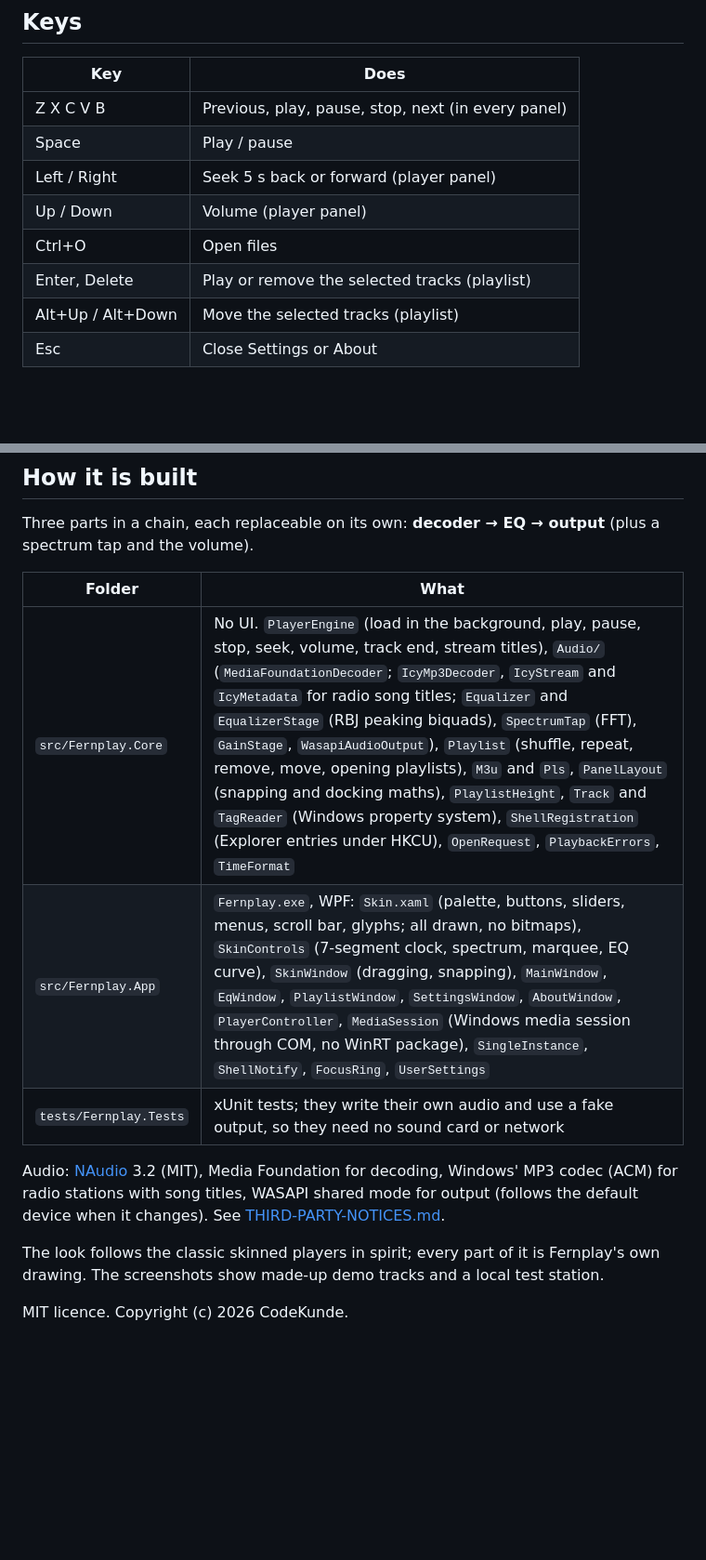
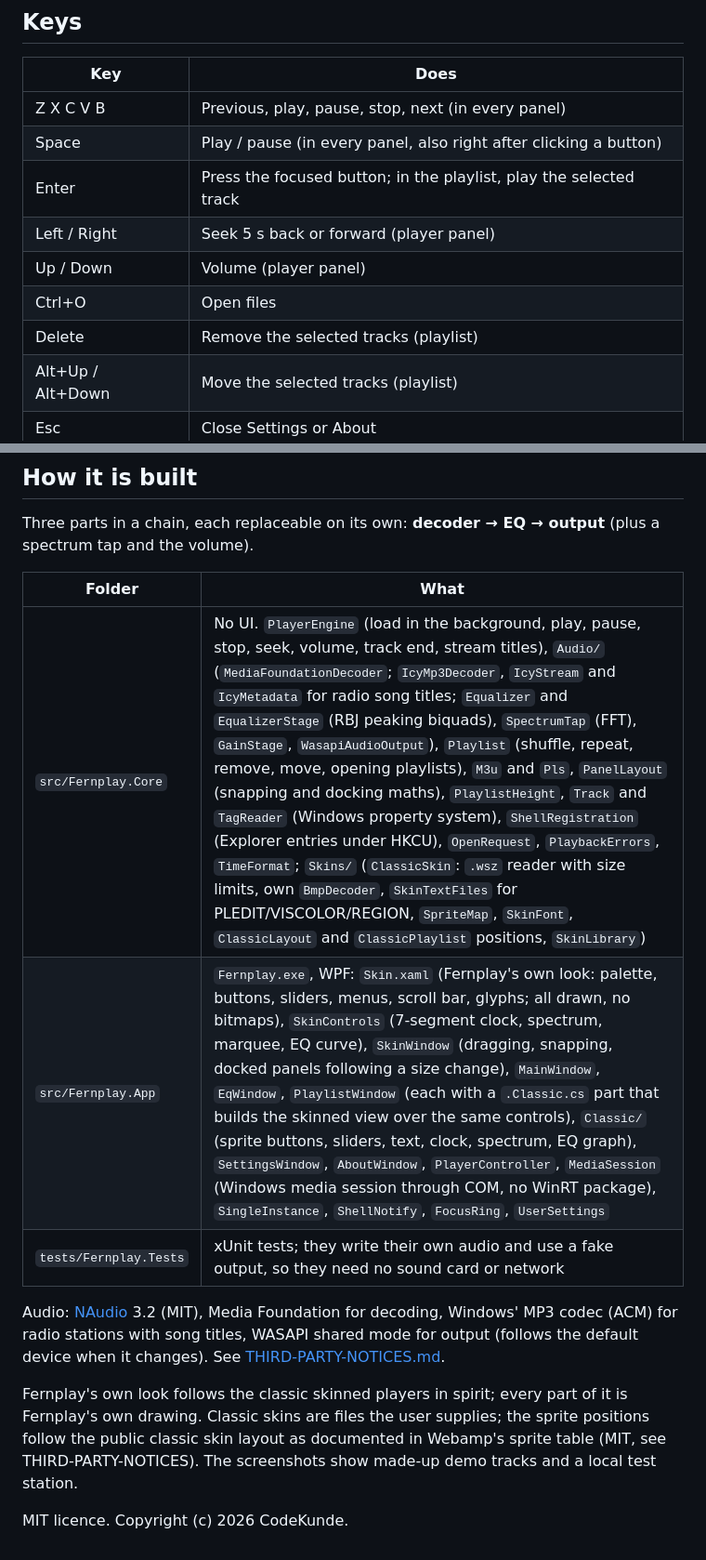
Before and after one commit to codekunde/Fernplay, a Markdown page: README.md, 2 parts joined by grey strips. Shown at 93% size. GitHub-like rendering; blank space fills up the shorter version.

```diff
--- a/README.md
+++ b/README.md
@@ -47,11 +47,12 @@ Stream addresses (`http://` or `https://`) in a `.m3u`, `.m3u8` or `.pls` file,
 | Key | Does |
 |---|---|
 | Z X C V B | Previous, play, pause, stop, next (in every panel) |
-| Space | Play / pause |
+| Space | Play / pause (in every panel, also right after clicking a button) |
+| Enter | Press the focused button; in the playlist, play the selected track |
 | Left / Right | Seek 5 s back or forward (player panel) |
 | Up / Down | Volume (player panel) |
 | Ctrl+O | Open files |
-| Enter, Delete | Play or remove the selected tracks (playlist) |
+| Delete | Remove the selected tracks (playlist) |
 | Alt+Up / Alt+Down | Move the selected tracks (playlist) |
 | Esc | Close Settings or About |
 
@@ -92,12 +106,12 @@ Three parts in a chain, each replaceable on its own: **decoder → EQ → output
 
 | Folder | What |
 |---|---|
-| `src/Fernplay.Core` | No UI. `PlayerEngine` (load in the background, play, pause, stop, seek, volume, track end, stream titles), `Audio/` (`MediaFoundationDecoder`; `IcyMp3Decoder`, `IcyStream` and `IcyMetadata` for radio song titles; `Equalizer` and `EqualizerStage` (RBJ peaking biquads), `SpectrumTap` (FFT), `GainStage`, `WasapiAudioOutput`), `Playlist` (shuffle, repeat, remove, move, opening playlists), `M3u` and `Pls`, `PanelLayout` (snapping and docking maths), `PlaylistHeight`, `Track` and `TagReader` (Windows property system), `ShellRegistration` (Explorer entries under HKCU), `OpenRequest`, `PlaybackErrors`, `TimeFormat` |
-| `src/Fernplay.App` | `Fernplay.exe`, WPF: `Skin.xaml` (palette, buttons, sliders, menus, scroll bar, glyphs; all drawn, no bitmaps), `SkinControls` (7-segment clock, spectrum, marquee, EQ curve), `SkinWindow` (dragging, snapping), `MainWindow`, `EqWindow`, `PlaylistWindow`, `SettingsWindow`, `AboutWindow`, `PlayerController`, `MediaSession` (Windows media session through COM, no WinRT package), `SingleInstance`, `ShellNotify`, `FocusRing`, `UserSettings` |
+| `src/Fernplay.Core` | No UI. `PlayerEngine` (load in the background, play, pause, stop, seek, volume, track end, stream titles), `Audio/` (`MediaFoundationDecoder`; `IcyMp3Decoder`, `IcyStream` and `IcyMetadata` for radio song titles; `Equalizer` and `EqualizerStage` (RBJ peaking biquads), `SpectrumTap` (FFT), `GainStage`, `WasapiAudioOutput`), `Playlist` (shuffle, repeat, remove, move, opening playlists), `M3u` and `Pls`, `PanelLayout` (snapping and docking maths), `PlaylistHeight`, `Track` and `TagReader` (Windows property system), `ShellRegistration` (Explorer entries under HKCU), `OpenRequest`, `PlaybackErrors`, `TimeFormat`; `Skins/` (`ClassicSkin`: `.wsz` reader with size limits, own `BmpDecoder`, `SkinTextFiles` for PLEDIT/VISCOLOR/REGION, `SpriteMap`, `SkinFont`, `ClassicLayout` and `ClassicPlaylist` positions, `SkinLibrary`) |
+| `src/Fernplay.App` | `Fernplay.exe`, WPF: `Skin.xaml` (Fernplay's own look: palette, buttons, sliders, menus, scroll bar, glyphs; all drawn, no bitmaps), `SkinControls` (7-segment clock, spectrum, marquee, EQ curve), `SkinWindow` (dragging, snapping, docked panels following a size change), `MainWindow`, `EqWindow`, `PlaylistWindow` (each with a `.Classic.cs` part that builds the skinned view over the same controls), `Classic/` (sprite buttons, sliders, text, clock, spectrum, EQ graph), `SettingsWindow`, `AboutWindow`, `PlayerController`, `MediaSession` (Windows media session through COM, no WinRT package), `SingleInstance`, `ShellNotify`, `FocusRing`, `UserSettings` |
 | `tests/Fernplay.Tests` | xUnit tests; they write their own audio and use a fake output, so they need no sound card or network |
 
 Audio: [NAudio](https://github.com/naudio/NAudio) 3.2 (MIT), Media Foundation for decoding, Windows' MP3 codec (ACM) for radio stations with song titles, WASAPI shared mode for output (follows the default device when it changes). See [THIRD-PARTY-NOTICES.md](THIRD-PARTY-NOTICES.md).
 
-The look follows the classic skinned players in spirit; every part of it is Fernplay's own drawing. The screenshots show made-up demo tracks and a local test station.
+Fernplay's own look follows the classic skinned players in spirit; every part of it is Fernplay's own drawing. Classic skins are files the user supplies; the sprite positions follow the public classic skin layout as documented in Webamp's sprite table (MIT, see THIRD-PARTY-NOTICES). The screenshots show made-up demo tracks and a local test station.
 
 MIT licence. Copyright (c) 2026 CodeKunde.
```
Also changed, not shown: other parts of README.md (+16 -3 lines), CHANGELOG.md (+3 -1 lines), docs/screenshots/fernplay.png, docs/screenshots/radio.png, docs/screenshots/settings.png, 10 other files.
